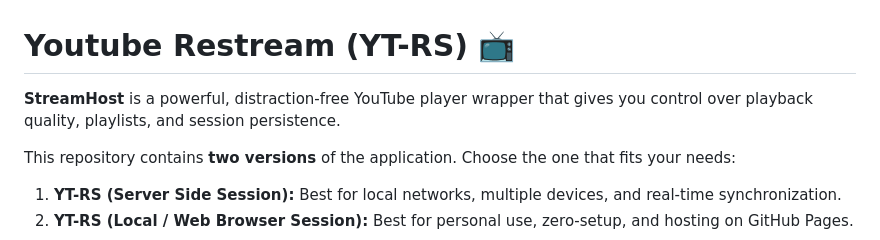
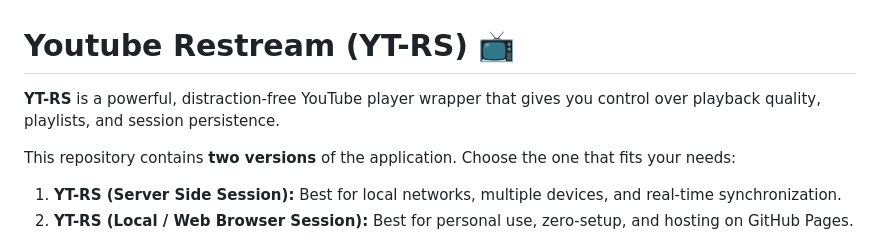
Before and after one commit to eprilian/Youtube-Restream-YT-RS, a Markdown page: README.md, the part around the change. Drawn GitHub-style.

```diff
--- a/README.md
+++ b/README.md
@@ -1,6 +1,6 @@
 # **Youtube Restream (YT-RS) 📺**
 
-**StreamHost** is a powerful, distraction-free YouTube player wrapper that gives you control over playback quality, playlists, and session persistence.
+**YT-RS** is a powerful, distraction-free YouTube player wrapper that gives you control over playback quality, playlists, and session persistence.
 
 This repository contains **two versions** of the application. Choose the one that fits your needs:
 
```
